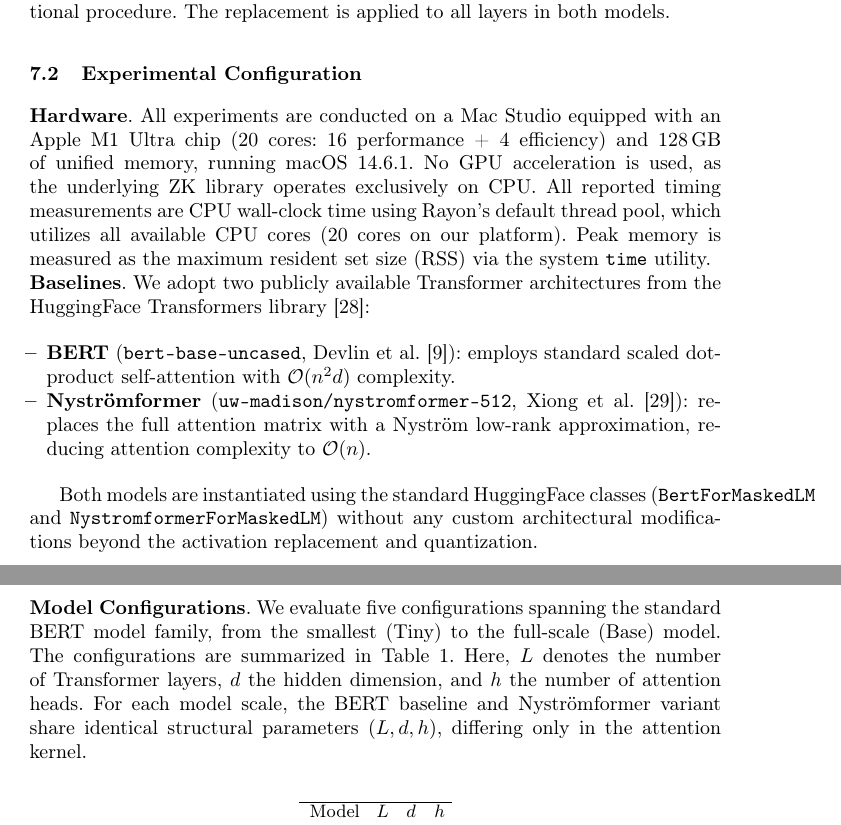
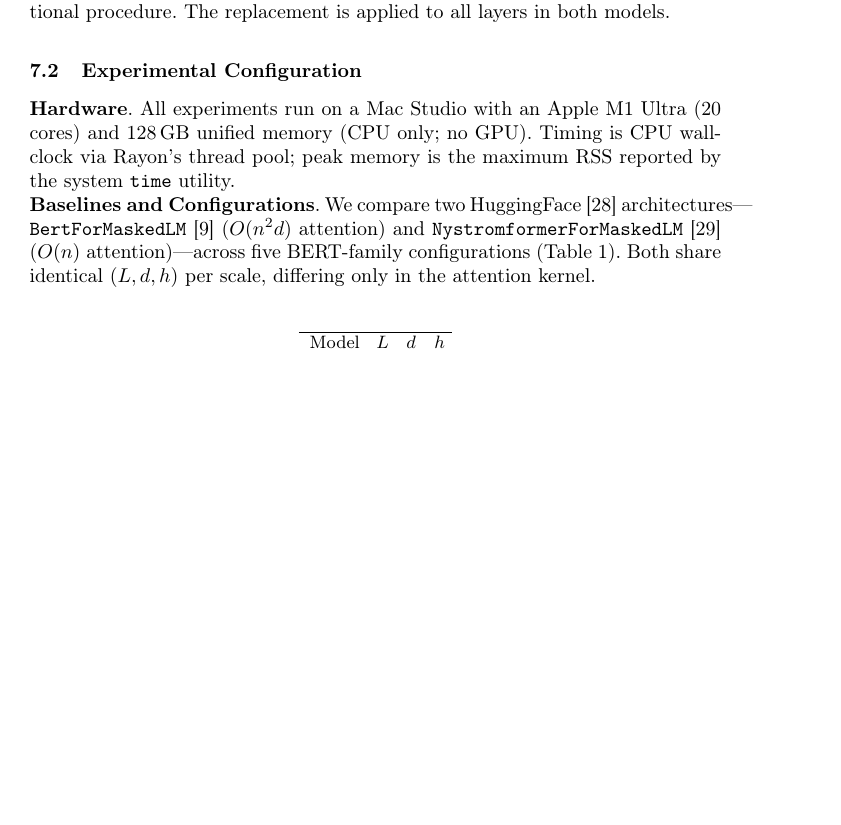
Before and after one commit to snp-labs/overleaf_zkDietformer, a LaTeX paper (ICISC/main.tex): two parts of pages 16 and 17 of 24 before the commit and part of page 16 of 24 after it, the two joined at a grey line, cut so that both start at the same text, the shorter picture padded with empty space. Compiled offline with pdfLaTeX.

Commit message:
step13: compress §7.2 experimental configuration
Merged Hardware/Baselines/Model-Configurations into two short
paragraphs. Kept chip, memory, measurement method, and model class
names for reproducibility. Total: 24 pages, body: 20 pages.

Co-Authored-By: Claude Opus 4.6 <noreply@anthropic.com>

```diff
--- a/ICISC/main.tex
+++ b/ICISC/main.tex
@@ -508,20 +508,10 @@ where $\sigma(\cdot)$ denotes the logistic sigmoid. This alternative, originally
 \label{subsec:configuration}
 
 \sss{Hardware}
-All experiments are conducted on a Mac Studio equipped with an Apple M1 Ultra chip (20 cores: 16 performance + 4 efficiency) and 128\,GB of unified memory, running macOS~14.6.1. No GPU acceleration is used, as the underlying ZK library operates exclusively on CPU. All reported timing measurements are CPU wall-clock time using Rayon's default thread pool, which utilizes all available CPU cores (20 cores on our platform). Peak memory is measured as the maximum resident set size (RSS) via the system \texttt{time} utility.
+All experiments run on a Mac Studio with an Apple M1 Ultra (20 cores) and 128\,GB unified memory (CPU only; no GPU). Timing is CPU wall-clock via Rayon's thread pool; peak memory is the maximum RSS reported by the system \texttt{time} utility.
 
-\sss{Baselines}
-We adopt two publicly available Transformer architectures from the HuggingFace Transformers library~\cite{HuggingFace}:
-
-\begin{itemize}[leftmargin=3mm]
-    \item \textbf{BERT} (\texttt{bert-base-uncased}, Devlin~et~al.~\cite{BERT}): employs standard scaled dot-product self-attention with $\mathcal{O}(n^2 d)$ complexity.
-    \item \textbf{\nystromformer} (\texttt{uw-madison/nystromformer-512}, Xiong~et~al.~\cite{Nystromformer}): replaces the full attention matrix with a \nystrom low-rank approximation, reducing attention complexity to $\mathcal{O}(n)$.
-\end{itemize}
-
-Both models are instantiated using the standard HuggingFace classes (\texttt{BertForMaskedLM} and \texttt{NystromformerForMaskedLM}) without any custom architectural modifications beyond the activation replacement and quantization.
-
-\sss{Model Configurations}
-We evaluate five configurations spanning the standard BERT model family, from the smallest (Tiny) to the full-scale (Base) model. The configurations are summarized in Table~\ref{tab:model_configs}. Here, $L$ denotes the number of Transformer layers, $d$ the hidden dimension, and $h$ the number of attention heads. For each model scale, the BERT baseline and \nystromformer variant share identical structural parameters $(L, d, h)$, differing only in the attention kernel.
+\sss{Baselines and Configurations}
+We compare two HuggingFace~\cite{HuggingFace} architectures---\texttt{BertForMaskedLM}~\cite{BERT} ($O(n^2d)$ attention) and \texttt{NystromformerForMaskedLM}~\cite{Nystromformer} ($O(n)$ attention)---across five BERT-family configurations (Table~\ref{tab:model_configs}). Both share identical $(L, d, h)$ per scale, differing only in the attention kernel.
 \begin{table}[h]
     \centering
     \begin{tabular}{c c c c}
```
